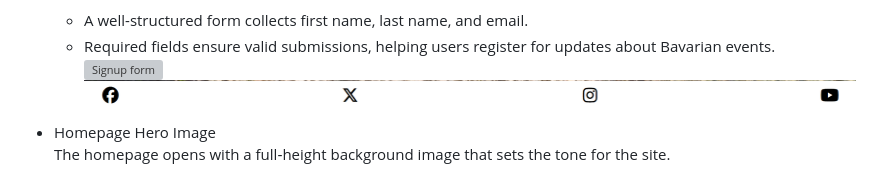
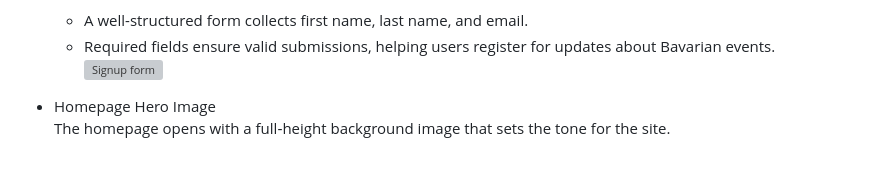
Before and after one commit to danielvivor/visit-bavaria-redo, a Markdown page: README.md, the part around the change. GitHub-like rendering; grey boxes are pictures that could not be loaded.

```diff
--- a/README.md
+++ b/README.md
@@ -20,7 +20,6 @@
   - A well-structured form collects first name, last name, and email.
   - Required fields ensure valid submissions, helping users register for updates about Bavarian events.
  ![Signup form](assets/images/screenshots/signup-from.png)
-![Social Media links](assets/images/screenshots/social-media-links.png)
 
 - Homepage Hero Image
 The homepage opens with a full‑height background image that sets the tone for the site.
```
